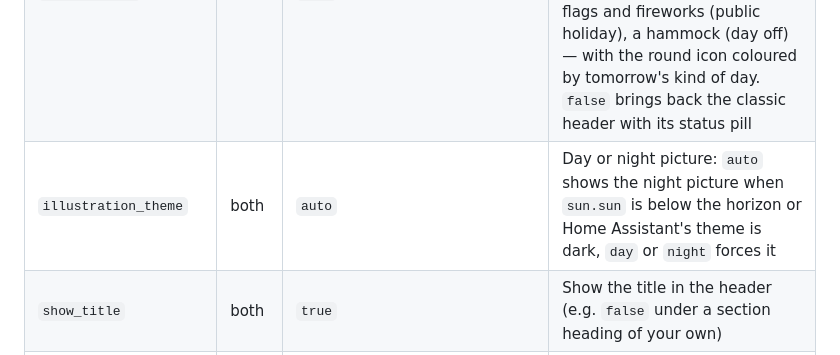
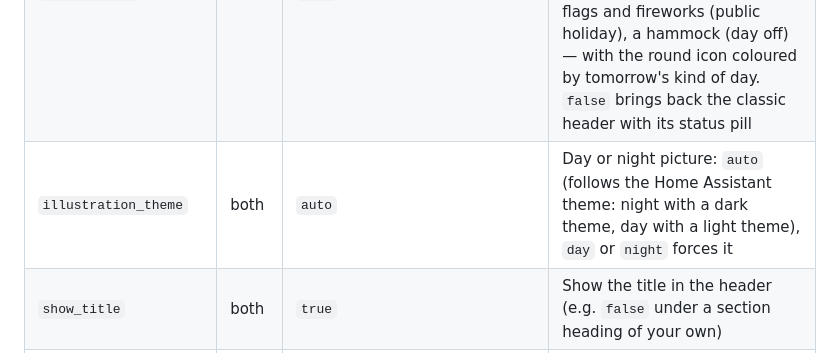
Before and after one commit to juju35/ha-family-day-card, a Markdown page: README.md, the part around the change. Rendered like a GitHub page.

```diff
--- a/README.md
+++ b/README.md
@@ -169,7 +169,7 @@ language: fr
 | `children` | both | Pronote children found | **YAML only.** List of children: `name` and their Pronote timetable sensors `tomorrow` (tomorrow's timetable), and optionally `next_day` and `today`. Replaces the children found; `[]` hides them |
 | `ignore` | both | `enseignant\|prérentrée\|teacher` | **YAML only.** Regular expression (case-insensitive) of school holidays events that are not holidays for the pupils, such as the teachers' pre-term day of the ministry's calendar; `""` keeps every event |
 | `illustration` | both | `true` | Illustrated header: an animated 90 px banner showing what tomorrow is — the school and its bus (school day), the park and its swings (weekend), the beach on a sand strip (school holidays), the town hall with flags and fireworks (public holiday), a hammock (day off) — with the round icon coloured by tomorrow's kind of day. `false` brings back the classic header with its status pill |
-| `illustration_theme` | both | `auto` | Day or night picture: `auto` shows the night picture when `sun.sun` is below the horizon or Home Assistant's theme is dark, `day` or `night` forces it |
+| `illustration_theme` | both | `auto` | Day or night picture: `auto` (follows the Home Assistant theme: night with a dark theme, day with a light theme), `day` or `night` forces it |
 | `show_title` | both | `true` | Show the title in the header (e.g. `false` under a section heading of your own) |
 | `show_subtitle` | both | `true` | Show tomorrow's date under the title |
 | `show_children` | both | `true` | One row per child on a school day (Pronote) |
```
Also changed, not shown: CHANGELOG.md (+5 -0 lines), screenshots/swap.gif, 4 other files.
